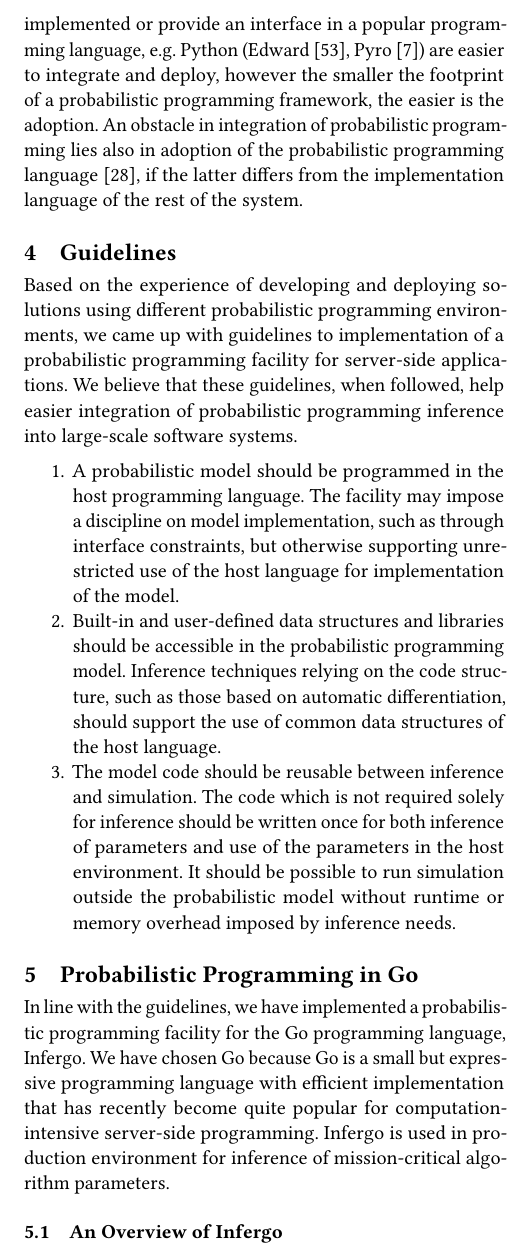
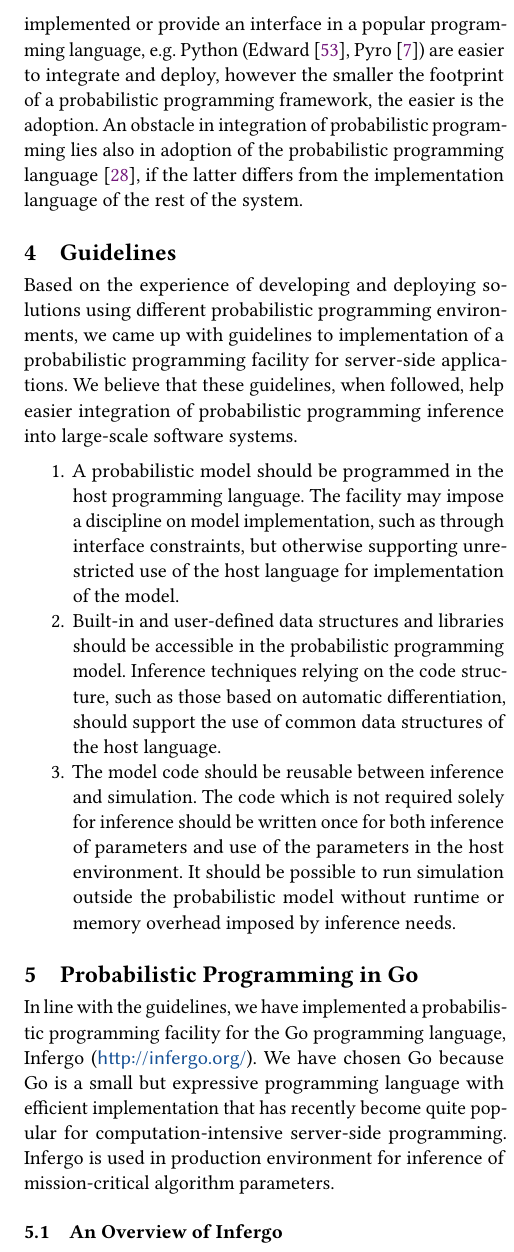
Before and after one commit to infergo-ml/gogp-paper, a LaTeX paper (paper/paper.tex): part of one column of page 4 of 16, cut so that both start at the same text. Compiled offline with pdfLaTeX.

Commit message:
preparing for camera ready

```diff
--- a/paper/paper.tex
+++ b/paper/paper.tex
@@ -1,9 +1,10 @@
-\documentclass[sigplan,10pt]{acmart}
+\documentclass[sigplan,10pt,screen]{acmart}
 \usepackage[utf8]{inputenc}
 \usepackage{url}
 \usepackage{hyperref}
 \usepackage{listings}[language=Golang]
 \usepackage{GoMono}
+\usepackage{flushend}
 
 \linespread{1.05}
 
@@ -952,9 +953,8 @@ runtime or memory overhead imposed by inference needs.
 \section{Probabilistic Programming in Go}
 
 In line with the guidelines, we have implemented a probabilistic
-programming facility for the Go programming language, Infergo.
-%(\url{http://infergo.ml/}).
-We have chosen Go because Go is a
+programming facility for the Go programming language, Infergo
+(\url{http://infergo.org/}). We have chosen Go because Go is a
 small but expressive programming language with efficient
 implementation that has recently become quite popular for
 computation-intensive server-side programming. Infergo is used
```
